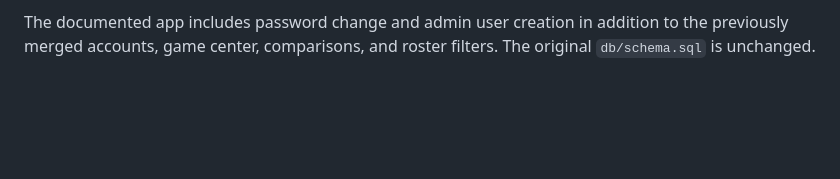
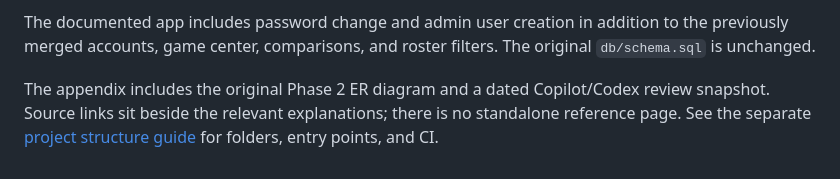
Before and after one commit to g497813927/NFLPlayersAnalytics, a Markdown page: docs/final-report/README.md, the part around the change. Rendered like a GitHub page; blank space fills up the shorter version.

Commit message:
docs: update final report with reviewed changes and initial ER model

```diff
--- a/docs/final-report/README.md
+++ b/docs/final-report/README.md
@@ -17,3 +17,8 @@ submission.
 The documented app includes password change and admin user creation in addition
 to the previously merged accounts, game center, comparisons, and roster filters.
 The original `db/schema.sql` is unchanged.
+
+The appendix includes the original Phase 2 ER diagram and a dated Copilot/Codex
+review snapshot. Source links sit beside the relevant explanations; there is no
+standalone reference page. See the separate
+[project structure guide](../PROJECT_STRUCTURE.md) for folders, entry points, and CI.
```
Also changed, not shown: docs/final-report/EVIDENCE.md (+37 -5 lines), docs/final-report/report.md (+55 -30 lines), docs/final-report/diagrams/initial-phase2.jpg (added), docs/screenshots/final-report/admin-roles-reviewed.jpg (added), 3 other files.
